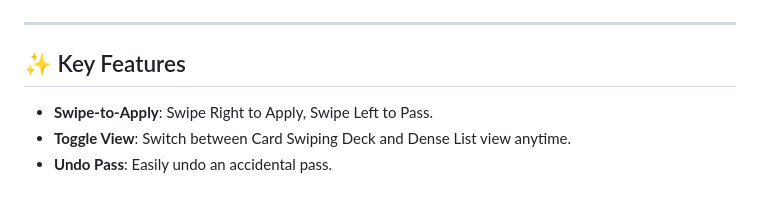
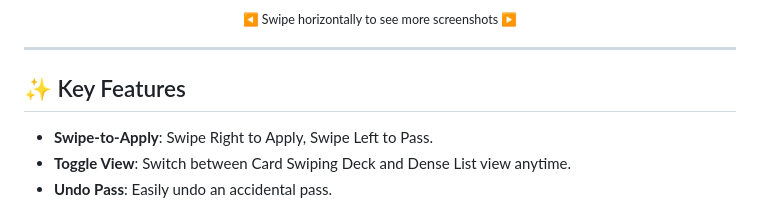
Before and after one commit to anandSP999/Swipe-job-India-App, a Markdown page: README.md, the part around one of its changes. Drawn GitHub-style.

Commit message:
Revise app screenshots section in README
Updated screenshot section with new layout and alignment.

```diff
--- a/README.md
+++ b/README.md
@@ -30,3 +36,5 @@ You can download and install the Android app directly on your phone:
+<sub>◀ Swipe horizontally to see more screenshots ▶</sub>
+
 </div>
 
 ---
```
Also changed, not shown: other parts of README.md (+16 -10 lines).
